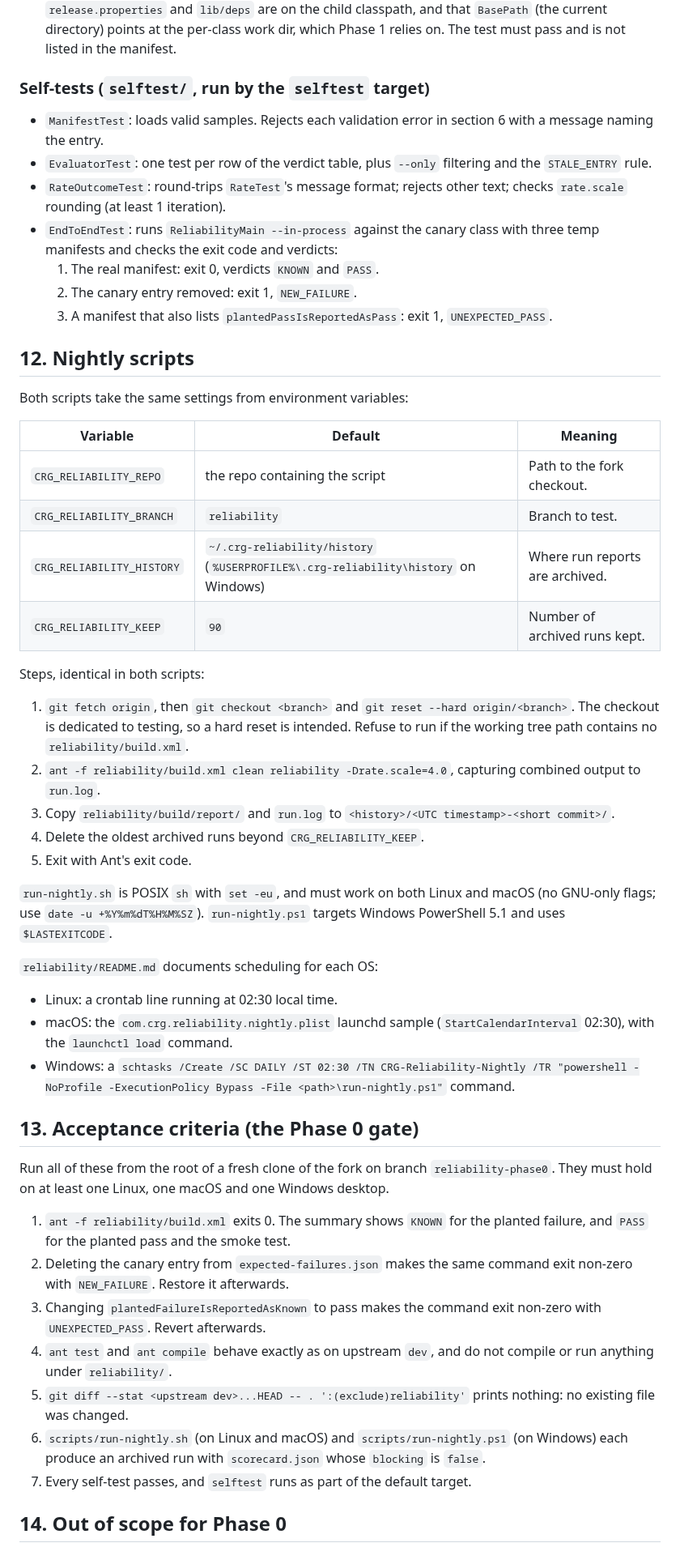
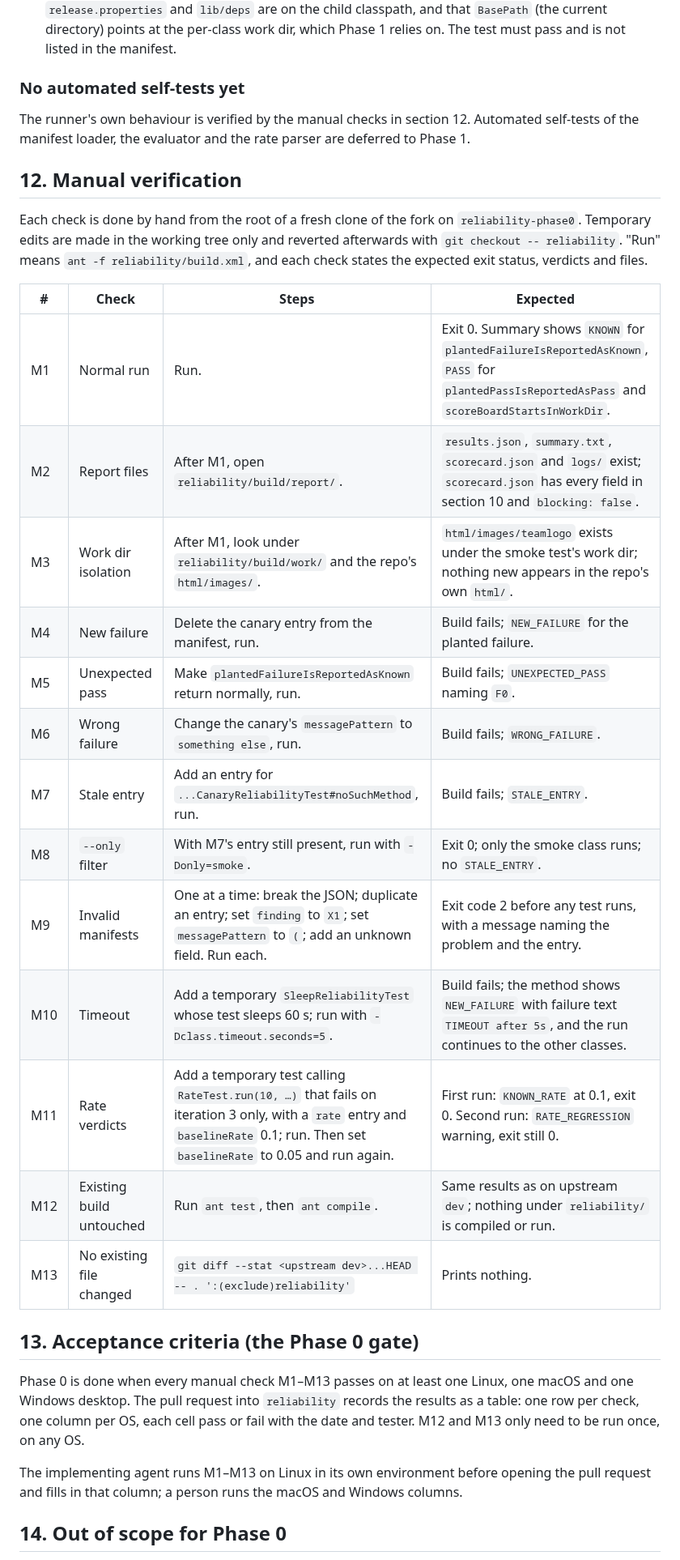
Before and after one commit to cabacon-gmail/crg-reliability-plan, a Markdown page: docs/phase0-foundations.md, the part around one of its changes. Shown at 81% size. GitHub-like rendering.

Commit message:
Phase 0: manual runs and manual verification only
Drop nightly scripts and the runner's automated self-tests from Phase 0;
replace them with a manual verification checklist (M1-M13). Scheduled
runs and runner self-tests move to Phase 1.

Co-Authored-By: Claude Opus 5.5 <noreply@anthropic.com>
Claude-Session: https://claude.ai/code/session_01HZ4Y3PRWU9sq91ay1TwhwM

```diff
--- a/docs/phase0-foundations.md
+++ b/docs/phase0-foundations.md
@@ -247,54 +235,35 @@ Both stay in the suite permanently. If the mechanism ever breaks, the canary tur
 
 - `scoreBoardStartsInWorkDir`: asserts `Version.load()` returns true, then constructs `new ScoreBoardImpl(false)`. It asserts that `getCurrentGame()` is not null and that `html/images/teamlogo` now exists under the child's working directory, not the repo. This proves that product classes, `release.properties` and `lib/deps` are on the child classpath, and that `BasePath` (the current directory) points at the per-class work dir, which Phase 1 relies on. The test must pass and is not listed in the manifest.
 
-### Self-tests (`selftest/`, run by the `selftest` target)
+### No automated self-tests yet
 
-- `ManifestTest`: loads valid samples. Rejects each validation error in section 6 with a message naming the entry.
-- `EvaluatorTest`: one test per row of the verdict table, plus `--only` filtering and the `STALE_ENTRY` rule.
-- `RateOutcomeTest`: round-trips `RateTest`'s message format; rejects other text; checks `rate.scale` rounding (at least 1 iteration).
-- `EndToEndTest`: runs `ReliabilityMain --in-process` against the canary class with three temp manifests and checks the exit code and verdicts:
-  1. The real manifest: exit 0, verdicts `KNOWN` and `PASS`.
-  2. The canary entry removed: exit 1, `NEW_FAILURE`.
-  3. A manifest that also lists `plantedPassIsReportedAsPass`: exit 1, `UNEXPECTED_PASS`.
+The runner's own behaviour is verified by the manual checks in section 12. Automated self-tests of the manifest loader, the evaluator and the rate parser are deferred to Phase 1.
 
-## 12. Nightly scripts
+## 12. Manual verification
 
-Both scripts take the same settings from environment variables:
+Each check is done by hand from the root of a fresh clone of the fork on `reliability-phase0`. Temporary edits are made in the working tree only and reverted afterwards with `git checkout -- reliability`. "Run" means `ant -f reliability/build.xml`, and each check states the expected exit status, verdicts and files.
 
-| Variable | Default | Meaning |
-| --- | --- | --- |
-| `CRG_RELIABILITY_REPO` | the repo containing the script | Path to the fork checkout. |
-| `CRG_RELIABILITY_BRANCH` | `reliability` | Branch to test. |
-| `CRG_RELIABILITY_HISTORY` | `~/.crg-reliability/history` (`%USERPROFILE%\.crg-reliability\history` on Windows) | Where run reports are archived. |
-| `CRG_RELIABILITY_KEEP` | `90` | Number of archived runs kept. |
-
-Steps, identical in both scripts:
-
-1. `git fetch origin`, then `git checkout <branch>` and `git reset --hard origin/<branch>`. The checkout is dedicated to testing, so a hard reset is intended. Refuse to run if the working tree path contains no `reliability/build.xml`.
-2. `ant -f reliability/build.xml clean reliability -Drate.scale=4.0`, capturing combined output to `run.log`.
-3. Copy `reliability/build/report/` and `run.log` to `<history>/<UTC timestamp>-<short commit>/`.
-4. Delete the oldest archived runs beyond `CRG_RELIABILITY_KEEP`.
-5. Exit with Ant's exit code.
-
-`run-nightly.sh` is POSIX `sh` with `set -eu`, and must work on both Linux and macOS (no GNU-only flags; use `date -u +%Y%m%dT%H%M%SZ`). `run-nightly.ps1` targets Windows PowerShell 5.1 and uses `$LASTEXITCODE`.
-
-`reliability/README.md` documents scheduling for each OS:
-
-- Linux: a crontab line running at 02:30 local time.
-- macOS: the `com.crg.reliability.nightly.plist` launchd sample (`StartCalendarInterval` 02:30), with the `launchctl load` command.
-- Windows: a `schtasks /Create /SC DAILY /ST 02:30 /TN CRG-Reliability-Nightly /TR "powershell -NoProfile -ExecutionPolicy Bypass -File <path>\run-nightly.ps1"` command.
+| # | Check | Steps | Expected |
+| --- | --- | --- | --- |
+| M1 | Normal run | Run. | Exit 0. Summary shows `KNOWN` for `plantedFailureIsReportedAsKnown`, `PASS` for `plantedPassIsReportedAsPass` and `scoreBoardStartsInWorkDir`. |
+| M2 | Report files | After M1, open `reliability/build/report/`. | `results.json`, `summary.txt`, `scorecard.json` and `logs/` exist; `scorecard.json` has every field in section 10 and `blocking: false`. |
+| M3 | Work dir isolation | After M1, look under `reliability/build/work/` and the repo's `html/images/`. | `html/images/teamlogo` exists under the smoke test's work dir; nothing new appears in the repo's own `html/`. |
+| M4 | New failure | Delete the canary entry from the manifest, run. | Build fails; `NEW_FAILURE` for the planted failure. |
+| M5 | Unexpected pass | Make `plantedFailureIsReportedAsKnown` return normally, run. | Build fails; `UNEXPECTED_PASS` naming `F0`. |
+| M6 | Wrong failure | Change the canary's `messagePattern` to `something else`, run. | Build fails; `WRONG_FAILURE`. |
+| M7 | Stale entry | Add an entry for `...CanaryReliabilityTest#noSuchMethod`, run. | Build fails; `STALE_ENTRY`. |
+| M8 | `--only` filter | With M7's entry still present, run with `-Donly=smoke`. | Exit 0; only the smoke class runs; no `STALE_ENTRY`. |
+| M9 | Invalid manifests | One at a time: break the JSON; duplicate an entry; set `finding` to `X1`; set `messagePattern` to `(`; add an unknown field. Run each. | Exit code 2 before any test runs, with a message naming the problem and the entry. |
+| M10 | Timeout | Add a temporary `SleepReliabilityTest` whose test sleeps 60 s; run with `-Dclass.timeout.seconds=5`. | Build fails; the method shows `NEW_FAILURE` with failure text `TIMEOUT after 5s`, and the run continues to the other classes. |
+| M11 | Rate verdicts | Add a temporary test calling `RateTest.run(10, …)` that fails on iteration 3 only, with a `rate` entry and `baselineRate` 0.1; run. Then set `baselineRate` to 0.05 and run again. | First run: `KNOWN_RATE` at 0.1, exit 0. Second run: `RATE_REGRESSION` warning, exit still 0. |
+| M12 | Existing build untouched | Run `ant test`, then `ant compile`. | Same results as on upstream `dev`; nothing under `reliability/` is compiled or run. |
+| M13 | No existing file changed | `git diff --stat <upstream dev>...HEAD -- . ':(exclude)reliability'` | Prints nothing. |
 
 ## 13. Acceptance criteria (the Phase 0 gate)
 
-Run all of these from the root of a fresh clone of the fork on branch `reliability-phase0`. They must hold on at least one Linux, one macOS and one Windows desktop.
+Phase 0 is done when every manual check M1–M13 passes on at least one Linux, one macOS and one Windows desktop. The pull request into `reliability` records the results as a table: one row per check, one column per OS, each cell pass or fail with the date and tester. M12 and M13 only need to be run once, on any OS.
 
-1. `ant -f reliability/build.xml` exits 0. The summary shows `KNOWN` for the planted failure, and `PASS` for the planted pass and the smoke test.
-2. Deleting the canary entry from `expected-failures.json` makes the same command exit non-zero with `NEW_FAILURE`. Restore it afterwards.
-3. Changing `plantedFailureIsReportedAsKnown` to pass makes the command exit non-zero with `UNEXPECTED_PASS`. Revert afterwards.
-4. `ant test` and `ant compile` behave exactly as on upstream `dev`, and do not compile or run anything under `reliability/`.
-5. `git diff --stat <upstream dev>...HEAD -- . ':(exclude)reliability'` prints nothing: no existing file was changed.
-6. `scripts/run-nightly.sh` (on Linux and macOS) and `scripts/run-nightly.ps1` (on Windows) each produce an archived run with `scorecard.json` whose `blocking` is `false`.
-7. Every self-test passes, and `selftest` runs as part of the default target.
+The implementing agent runs M1–M13 on Linux in its own environment before opening the pull request and fills in that column; a person runs the macOS and Windows columns.
 
 ## 14. Out of scope for Phase 0
 
```
Also changed, not shown: other parts of docs/phase0-foundations.md (+12 -22 lines), README.md (+1 -1 lines), images/rollout.png.
